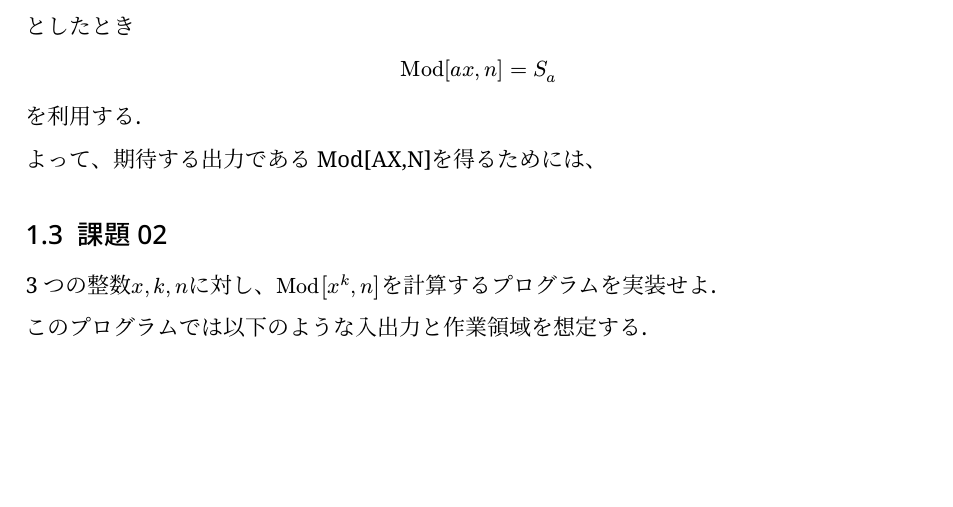
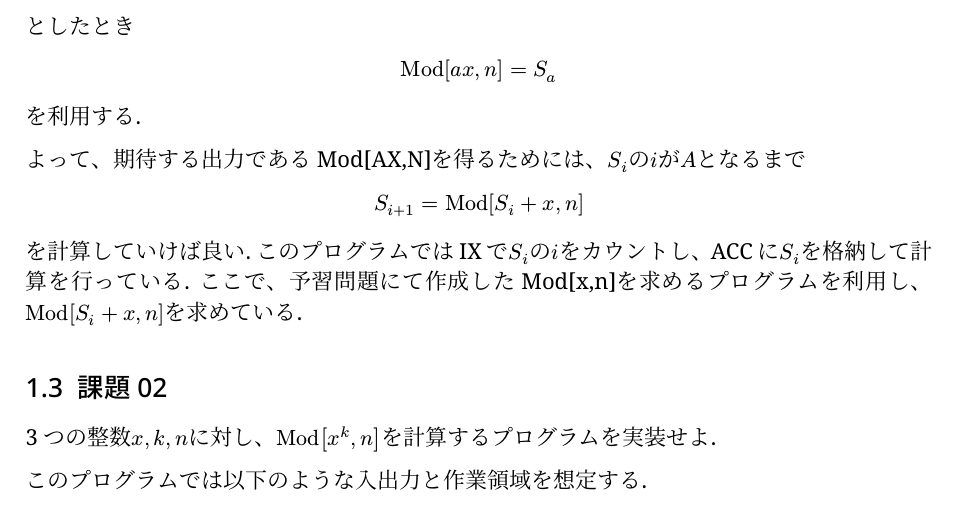
Before and after one commit to rytst/experiment02, a Typst document (week01/report/main.typ): part of page 5 of 10, cut so that both start at the same text, the shorter picture padded with empty space. The pictures show the PDF file week01/report/main.pdf that the author committed with the source.

Commit message:
report01 in progress

```diff
--- a/week01/report/main.typ
+++ b/week01/report/main.typ
@@ -109,7 +109,13 @@ op("Mod") [a x, n] &= S_a
 $
 を利用する.
 
-よって、期待する出力であるMod[AX,N]を得るためには、
+よって、期待する出力であるMod[AX,N]を得るためには、$S_i$の$i$が$A$となるまで
+$
+S_(i+1) = op("Mod") [S_i + x,n]
+$
+を計算していけば良い.
+このプログラムではIXで$S_i$の$i$をカウントし、ACCに$S_i$を格納して計算を行っている.
+ここで、予習問題にて作成したMod[x,n]を求めるプログラムを利用し、$op("Mod") [S_i + x,n]$を求めている.
 
 
 == 課題02
```
Also changed, not shown: week01/report/main.pdf.
